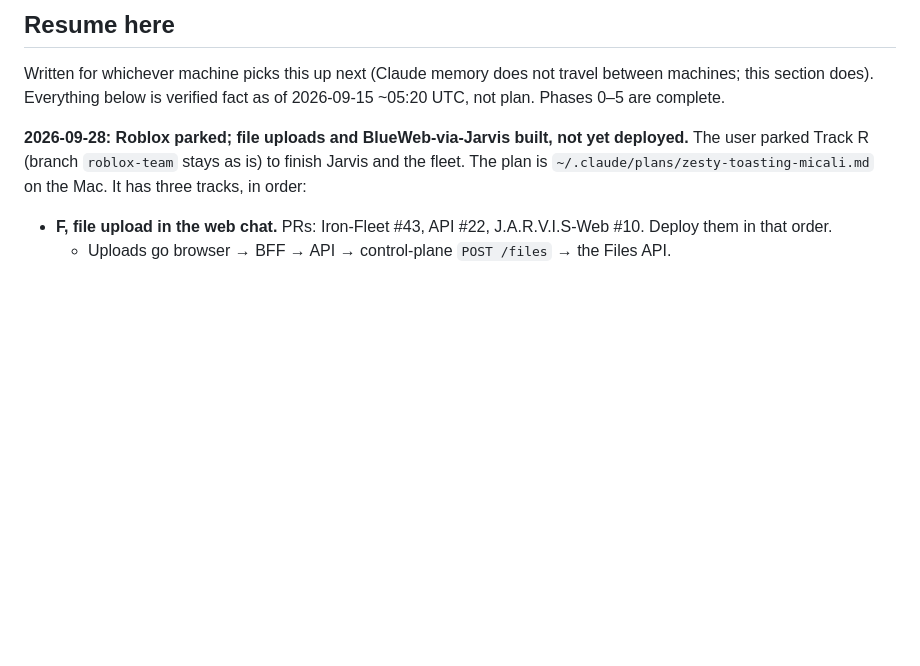
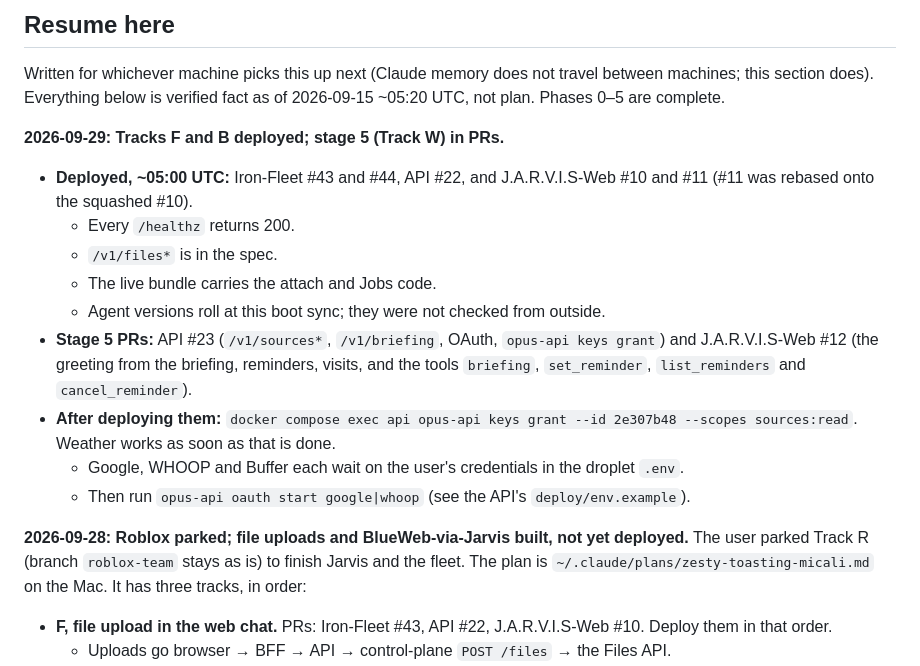
Before and after one commit to Opus-Systems-OS/Iron-Fleet, a Markdown page: docs/centralization-plan.md, the part around the change. Rendered like a GitHub page; blank space fills up the shorter version.

Commit message:
Plan: uploads and BlueWeb dispatch live; stage 5 in API #23 + web #12 (#45)
Co-authored-by: Claude Opus 5.5 <noreply@anthropic.com>

```diff
--- a/docs/centralization-plan.md
+++ b/docs/centralization-plan.md
@@ -18,6 +18,23 @@ Anthropic waits on credits.
 Written for whichever machine picks this up next (Claude memory does not
 travel between machines; this section does). Everything below is verified
 fact as of 2026-09-15 ~05:20 UTC, not plan. Phases 0–5 are complete.
+
+**2026-09-29: Tracks F and B deployed; stage 5 (Track W) in PRs.**
+- **Deployed, ~05:00 UTC:** Iron-Fleet #43 and #44, API #22, and J.A.R.V.I.S-Web #10 and
+  #11 (#11 was rebased onto the squashed #10).
+  - Every `/healthz` returns 200.
+  - `/v1/files*` is in the spec.
+  - The live bundle carries the attach and Jobs code.
+  - Agent versions roll at this boot sync; they were not checked from outside.
+- **Stage 5 PRs:** API #23 (`/v1/sources*`, `/v1/briefing`, OAuth,
+  `opus-api keys grant`) and J.A.R.V.I.S-Web #12 (the greeting from the briefing,
+  reminders, visits, and the tools `briefing`, `set_reminder`, `list_reminders` and
+  `cancel_reminder`).
+- **After deploying them:** `docker compose exec api opus-api keys grant --id 2e307b48
+  --scopes sources:read`. Weather works as soon as that is done.
+  - Google, WHOOP and Buffer each wait on the user's credentials in the droplet
+    `.env`.
+  - Then run `opus-api oauth start google|whoop` (see the API's `deploy/env.example`).
 
 **2026-09-28: Roblox parked; file uploads and BlueWeb-via-Jarvis built, not yet deployed.**
 The user parked Track R (branch `roblox-team` stays as is) to finish Jarvis and the fleet.
```
